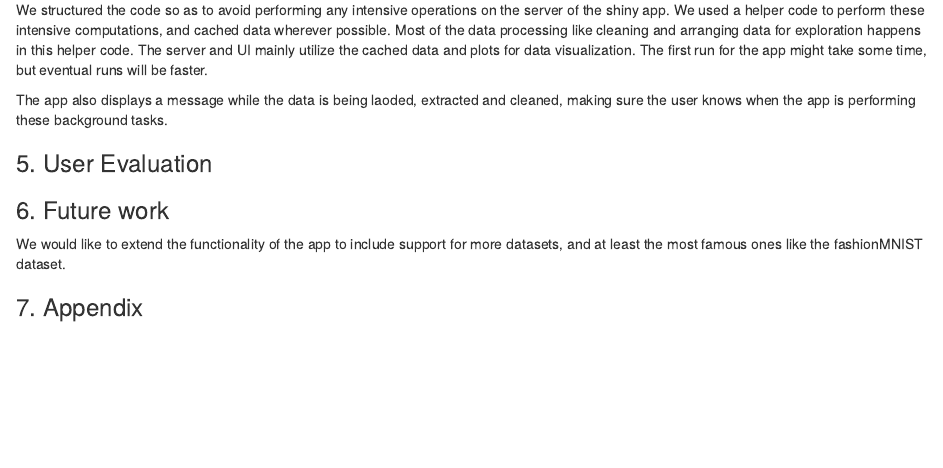
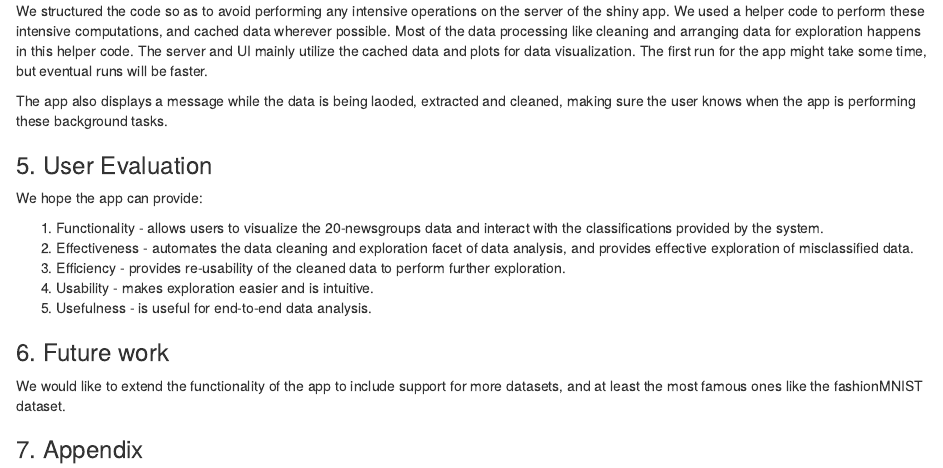
Before and after one commit to gabefair/ChisslR, an R Markdown document (final_project_report_dsba5122_fall2019.Rmd): the page in a window 1100 px wide, from 610 px down before the commit and from 660 px down after it, so that both start at the same text. The pictures show the output file final_project_report_dsba5122_fall2019.html that the author committed with the source, opened offline.

Commit message:
Updating final report

```diff
--- a/final_project_report_dsba5122_fall2019.Rmd
+++ b/final_project_report_dsba5122_fall2019.Rmd
@@ -27,6 +28,13 @@ We structured the code so as to avoid performing any intensive operations on the
 The app also displays a message while the data is being laoded, extracted and cleaned, making sure the user knows when the app is performing these background tasks.
 
 ### 5. User Evaluation
+We hope the app can provide:
+
+1. Functionality - allows users to visualize the 20-newsgroups data and interact with the classifications provided by the system.
+2. Effectiveness - automates the data cleaning and exploration facet of data analysis, and provides effective exploration of misclassified data.
+3. Efficiency - provides re-usability of the cleaned data to perform further exploration.
+4. Usability - makes exploration easier and is intuitive.
+5. Usefulness - is useful for end-to-end data analysis.
 
 
 ### 6. Future work
```
Also changed, not shown: final_project_report_dsba5122_fall2019.html, final_project_report_dsba5122_fall2019.Rmd (1 more changed lines).
